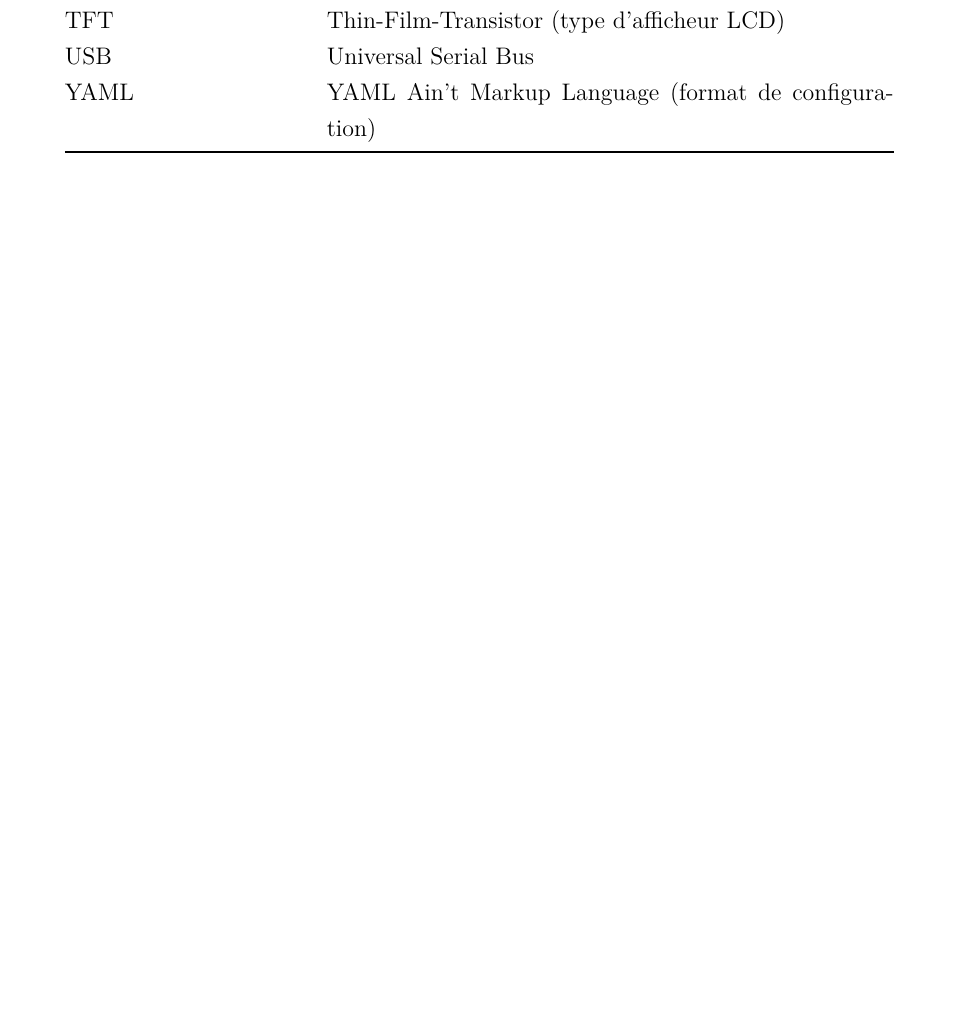
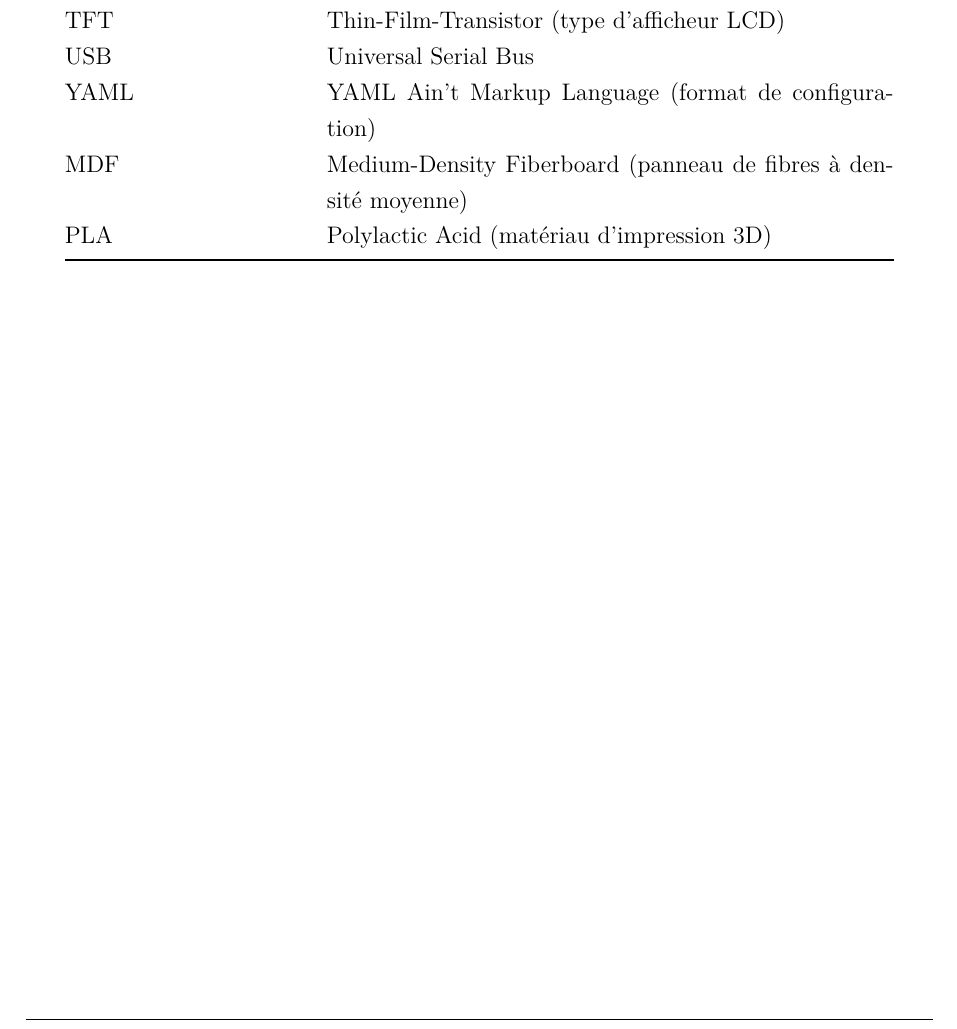
Before and after one commit to tom-berthoud/scanner3d-pmd, a LaTeX document (docs/rapport/main.tex, which reads docs/rapport/chapitres/03_abreviations.tex): part of page 3 of 34, cut so that both start at the same text, the shorter picture padded with empty space. Compiled offline with pdfLaTeX.

Commit message:
abréviation MDF, PLA

```diff
--- a/docs/rapport/chapitres/03_abreviations.tex
+++ b/docs/rapport/chapitres/03_abreviations.tex
@@ -36,5 +36,7 @@ STL      & STereoLithography (format de maillage 3D) \\
 TFT      & Thin-Film-Transistor (type d'afficheur LCD) \\
 USB      & Universal Serial Bus \\
 YAML     & YAML Ain't Markup Language (format de configuration) \\
+MDF      & Medium-Density Fiberboard (panneau de fibres à densité moyenne) \\
+PLA      & Polylactic Acid (matériau d'impression 3D) \\
 \bottomrule
 \end{longtable}
```
